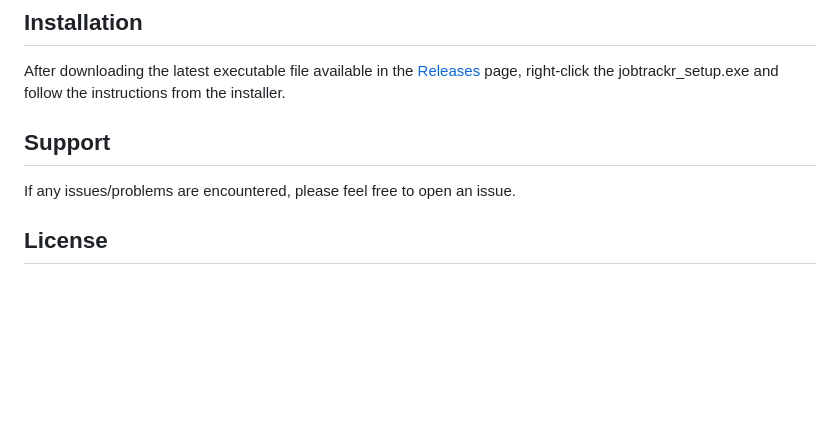
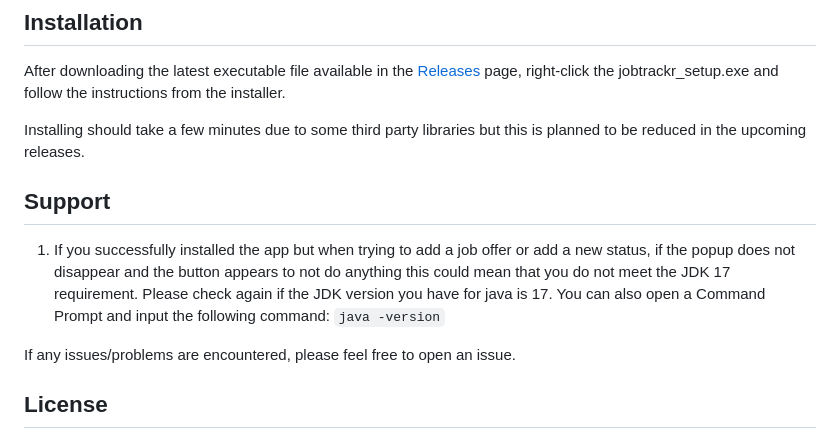
Before and after one commit to zaytiri/JobApplicationTracker, a Markdown page: README.md, the part around the change. GitHub-like rendering; blank space fills up the shorter version.

```diff
--- a/README.md
+++ b/README.md
@@ -78,8 +78,12 @@ The JDK 17 is necessary to run .jar executable files. For now, the version canno
 
 After downloading the latest executable file available in the [Releases](https://github.com/zaytiri/JobApplicationTracker/releases) page, right-click the jobtrackr_setup.exe and follow the instructions from the installer.
 
+Installing should take a few minutes due to some third party libraries but this is planned to be reduced in the upcoming releases.
+
 <a name="support"></a>
 ## Support
+
+1. If you successfully installed the app but when trying to add a job offer or add a new status, if the popup does not disappear and the button appears to not do anything this could mean that you do not meet the JDK 17 requirement. Please check again if the JDK version you have for java is 17. You can also open a Command Prompt and input the following command: `java -version`
 
 If any issues/problems are encountered, please feel free to open an issue.
 
```
